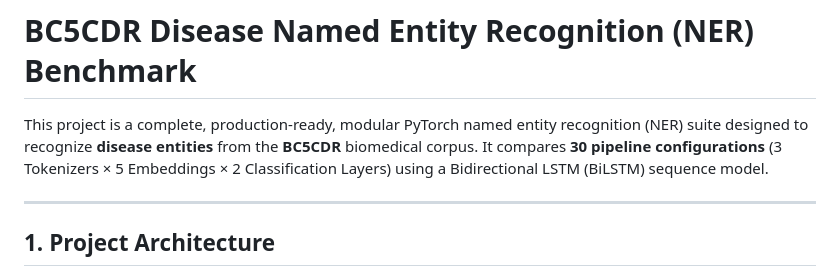
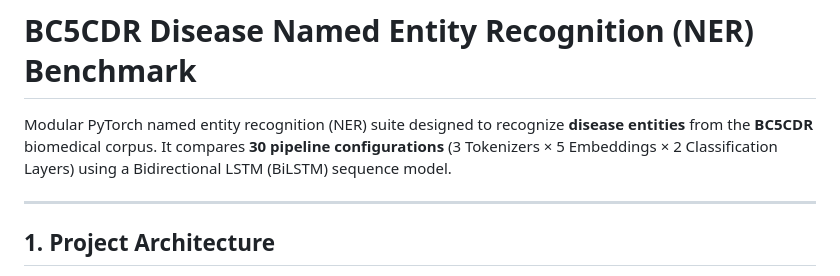
Before and after one commit to VinukaKulathunge/Biomedical-Named-Entity-Recognition-NER-Benchmark, a Markdown page: README.md, the part around the change. GitHub-like rendering.

```diff
--- a/README.md
+++ b/README.md
@@ -1,6 +1,6 @@
 # BC5CDR Disease Named Entity Recognition (NER) Benchmark
 
-This project is a complete, production-ready, modular PyTorch named entity recognition (NER) suite designed to recognize **disease entities** from the **BC5CDR** biomedical corpus. It compares **30 pipeline configurations** (3 Tokenizers × 5 Embeddings × 2 Classification Layers) using a Bidirectional LSTM (BiLSTM) sequence model.
+ Modular PyTorch named entity recognition (NER) suite designed to recognize **disease entities** from the **BC5CDR** biomedical corpus. It compares **30 pipeline configurations** (3 Tokenizers × 5 Embeddings × 2 Classification Layers) using a Bidirectional LSTM (BiLSTM) sequence model.
 
 ---
 
```
